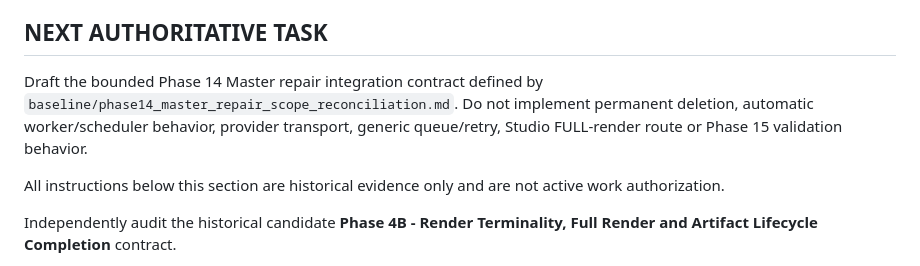
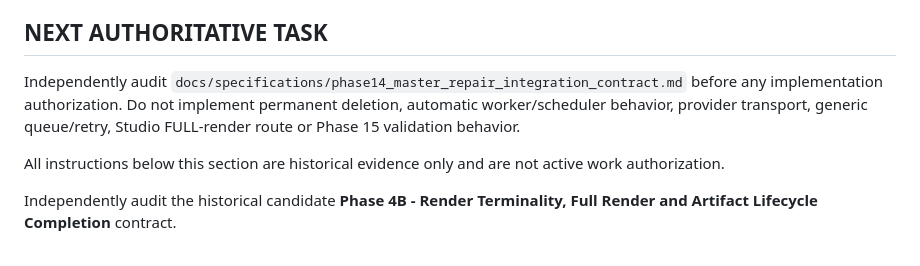
Before and after one commit to UgurcanGursen/narracut, a Markdown page: docs/NEXT_ACTIONS.md, the part around the change. Rendered like a GitHub page.

```diff
--- a/docs/NEXT_ACTIONS.md
+++ b/docs/NEXT_ACTIONS.md
@@ -11,10 +11,11 @@ are not the default workflow.
 
 ## NEXT AUTHORITATIVE TASK
 
-Draft the bounded Phase 14 Master repair integration contract defined by
-`baseline/phase14_master_repair_scope_reconciliation.md`. Do not implement
-permanent deletion, automatic worker/scheduler behavior, provider transport,
-generic queue/retry, Studio FULL-render route or Phase 15 validation behavior.
+Independently audit
+`docs/specifications/phase14_master_repair_integration_contract.md` before any
+implementation authorization. Do not implement permanent deletion, automatic
+worker/scheduler behavior, provider transport, generic queue/retry, Studio
+FULL-render route or Phase 15 validation behavior.
 
 All instructions below this section are historical evidence only and are not
 active work authorization.
```
Also changed, not shown: docs/CHANGELOG.md (+5 -0 lines), docs/specifications/phase14_master_repair_integration_contract.md (added, +52 -0 lines).
